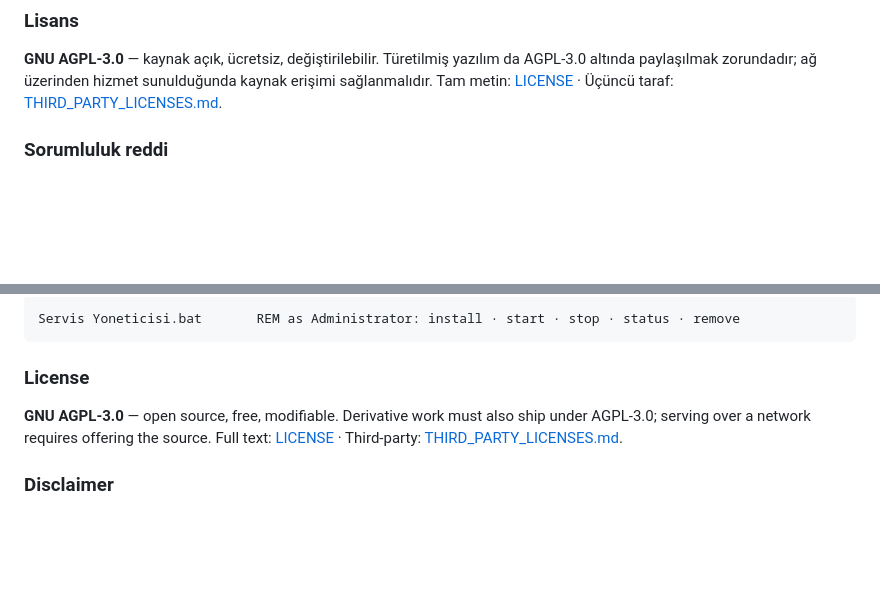
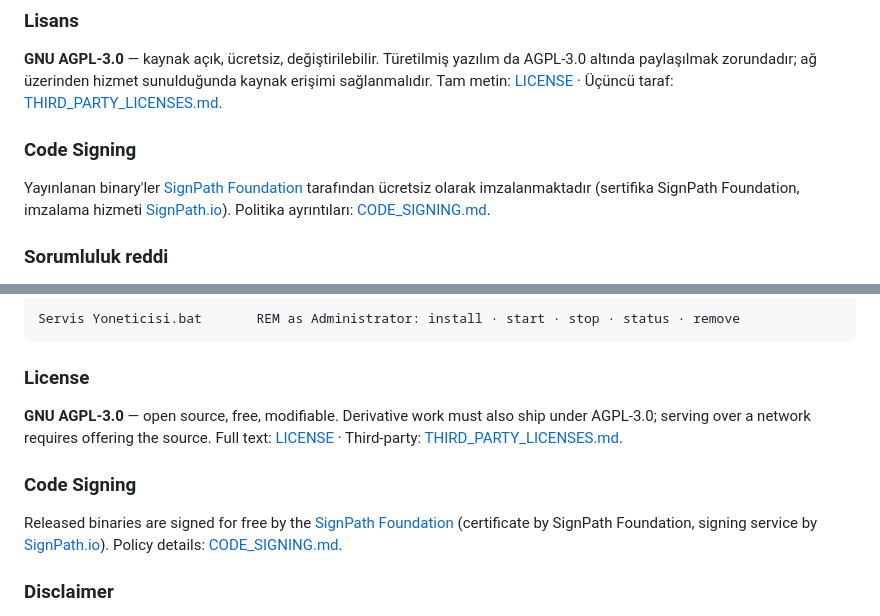
Before and after one commit to AmrasElessar/adminpdftoolkit, a Markdown page: README.md, 2 parts joined by grey strips. Rendered like a GitHub page; blank space fills up the shorter version.

```diff
--- a/README.md
+++ b/README.md
@@ -135,6 +135,13 @@ Servis Yoneticisi.bat       REM Yönetici olarak: kur · başlat · durdur · du
 ### Lisans
 
 **GNU AGPL-3.0** — kaynak açık, ücretsiz, değiştirilebilir. Türetilmiş yazılım da AGPL-3.0 altında paylaşılmak zorundadır; ağ üzerinden hizmet sunulduğunda kaynak erişimi sağlanmalıdır. Tam metin: [LICENSE](LICENSE) · Üçüncü taraf: [THIRD_PARTY_LICENSES.md](THIRD_PARTY_LICENSES.md).
+
+### Code Signing
+
+Yayınlanan binary'ler [SignPath Foundation](https://signpath.org/) tarafından
+ücretsiz olarak imzalanmaktadır (sertifika SignPath Foundation, imzalama
+hizmeti [SignPath.io](https://about.signpath.io/)). Politika ayrıntıları:
+[CODE_SIGNING.md](CODE_SIGNING.md).
 
 ### Sorumluluk reddi
 
@@ -304,6 +311,13 @@ also ship under AGPL-3.0; serving over a network requires offering the
 source. Full text: [LICENSE](LICENSE) · Third-party:
 [THIRD_PARTY_LICENSES.md](THIRD_PARTY_LICENSES.md).
 
+### Code Signing
+
+Released binaries are signed for free by the
+[SignPath Foundation](https://signpath.org/) (certificate by SignPath
+Foundation, signing service by [SignPath.io](https://about.signpath.io/)).
+Policy details: [CODE_SIGNING.md](CODE_SIGNING.md).
+
 ### Disclaimer
 
 Software is provided **"AS IS"**. All data-processing, transmission and
```
Also changed, not shown: CODE_SIGNING.md (added, +92 -0 lines).
